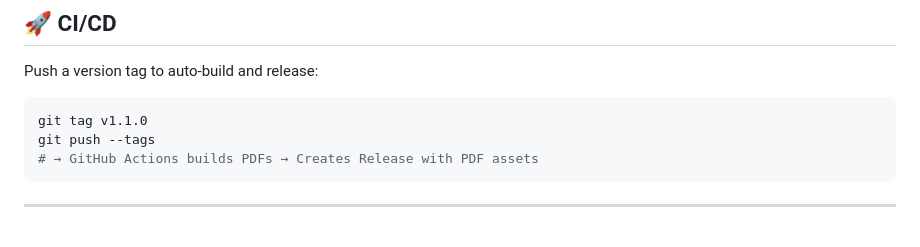
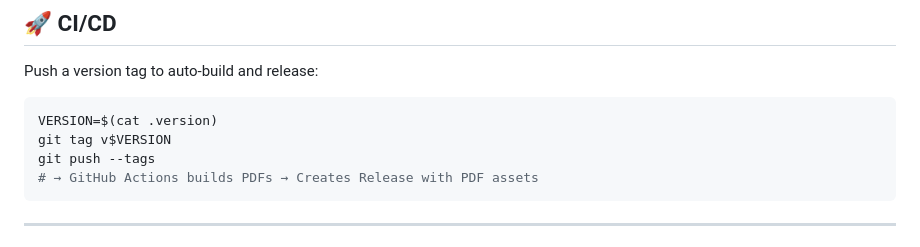
Before and after one commit to yuanweize/DiabetesKit, a Markdown page: README.md, the part around the change. Rendered like a GitHub page.

Commit message:
docs: dynamically read .version for git tag commands in README

````diff
--- a/README.md
+++ b/README.md
@@ -120,7 +120,8 @@ make help       # Show targets
 Push a version tag to auto-build and release:
 
 ```bash
-git tag v1.1.0
+VERSION=$(cat .version)
+git tag v$VERSION
 git push --tags
 # → GitHub Actions builds PDFs → Creates Release with PDF assets
 ```
````
Also changed, not shown: README_CN.md (+2 -1 lines).
